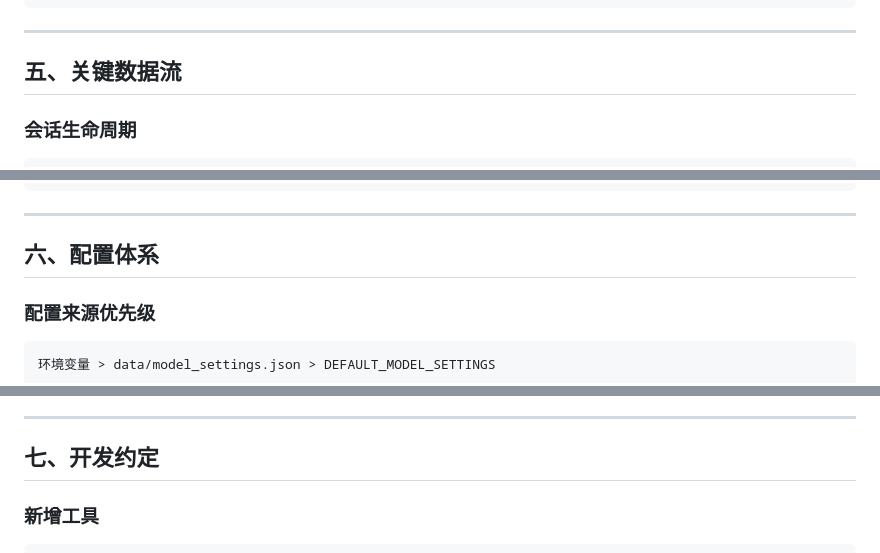
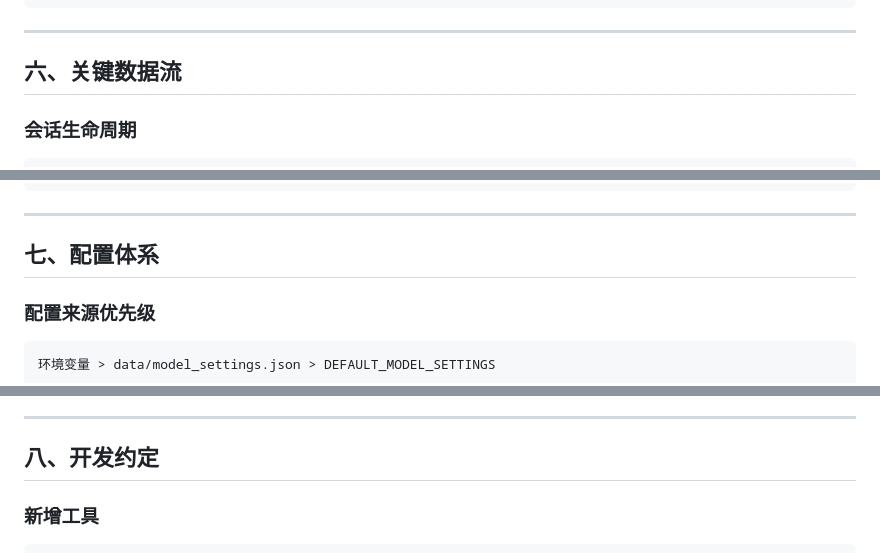
Before and after one commit to WICHEMAD/-Agent-, a Markdown page: CLAUDE.md, 3 parts joined by grey strips. Rendered like a GitHub page.

```diff
--- a/CLAUDE.md
+++ b/CLAUDE.md
@@ -184,7 +231,7 @@ interviewer_agent/
 
 ---
 
-## 五、关键数据流
+## 六、关键数据流
 
 ### 会话生命周期
 
@@ -220,7 +267,7 @@ interviewer_agent/
 
 ---
 
-## 六、配置体系
+## 七、配置体系
 
 ### 配置来源优先级
 
@@ -256,7 +303,7 @@ interviewer_agent/
 
 ---
 
-## 七、开发约定
+## 八、开发约定
 
 ### 新增工具
 
```
Also changed, not shown: other parts of CLAUDE.md (+57 -10 lines).
